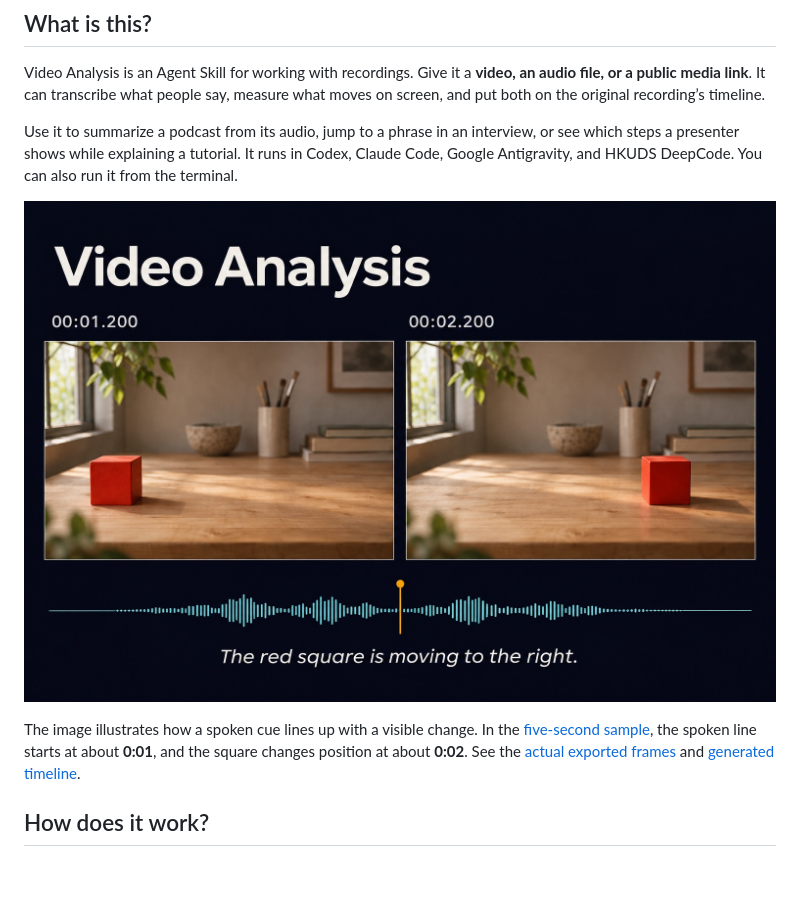
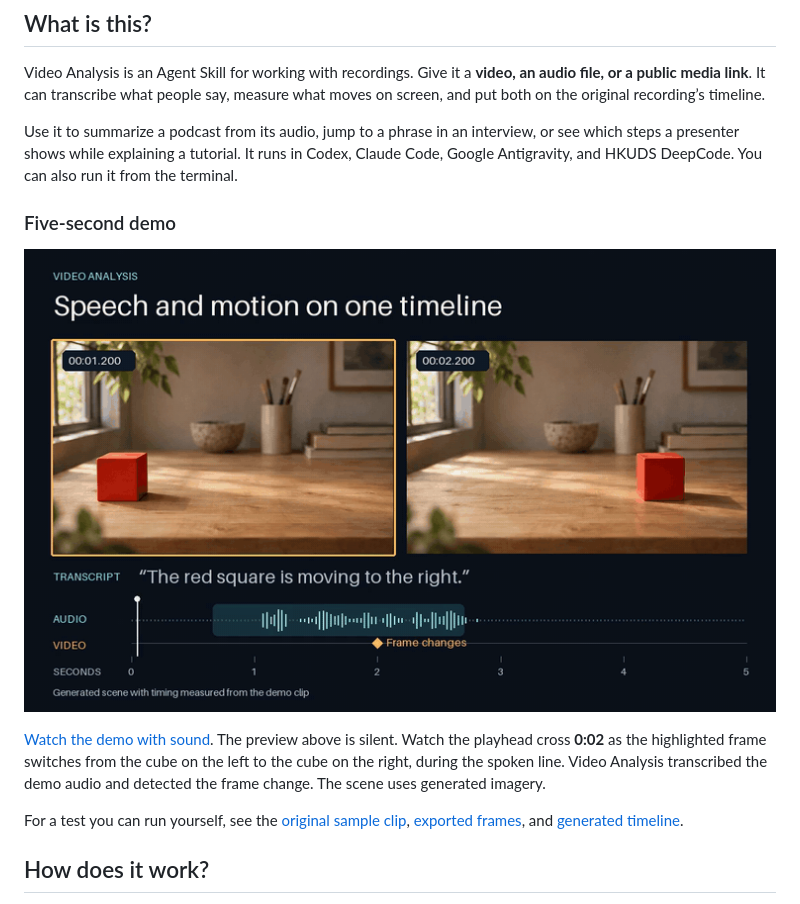
Before and after one commit to clark970417-eng/video-analysis, a Markdown page: README.md, the part around the change. Rendered like a GitHub page; pictures changed too: examples/video-analysis-demo.gif (added); blank space fills up the shorter version.

Commit message:
Show synchronized audio and video in a short demo

```diff
--- a/README.md
+++ b/README.md
@@ -6,9 +6,13 @@ Video Analysis is an Agent Skill for working with recordings. Give it a **video,
 
 Use it to summarize a podcast from its audio, jump to a phrase in an interview, or see which steps a presenter shows while explaining a tutorial. It runs in Codex, Claude Code, Google Antigravity, and HKUDS DeepCode. You can also run it from the terminal.
 
-![Illustration of a red cube changing position between two timestamped frames, aligned with a speech waveform.](examples/video-analysis-hero.jpg)
+### Five-second demo
 
-The image illustrates how a spoken cue lines up with a visible change. In the [five-second sample](examples/speech-and-motion.mov), the spoken line starts at about **0:01**, and the square changes position at about **0:02**. See the [actual exported frames](examples/timeline-preview.png) and [generated timeline](examples/timeline.json).
+[![Animated demo showing the spoken cue and the red cube changing position on the same timeline.](examples/video-analysis-demo.gif)](examples/video-analysis-demo.mp4)
+
+[Watch the demo with sound](examples/video-analysis-demo.mp4). The preview above is silent. Watch the playhead cross **0:02** as the highlighted frame switches from the cube on the left to the cube on the right, during the spoken line. Video Analysis transcribed the demo audio and detected the frame change. The scene uses generated imagery.
+
+For a test you can run yourself, see the [original sample clip](examples/speech-and-motion.mov), [exported frames](examples/timeline-preview.png), and [generated timeline](examples/timeline.json).
 
 ## How does it work?
 
```
Also changed, not shown: 1 other file.
